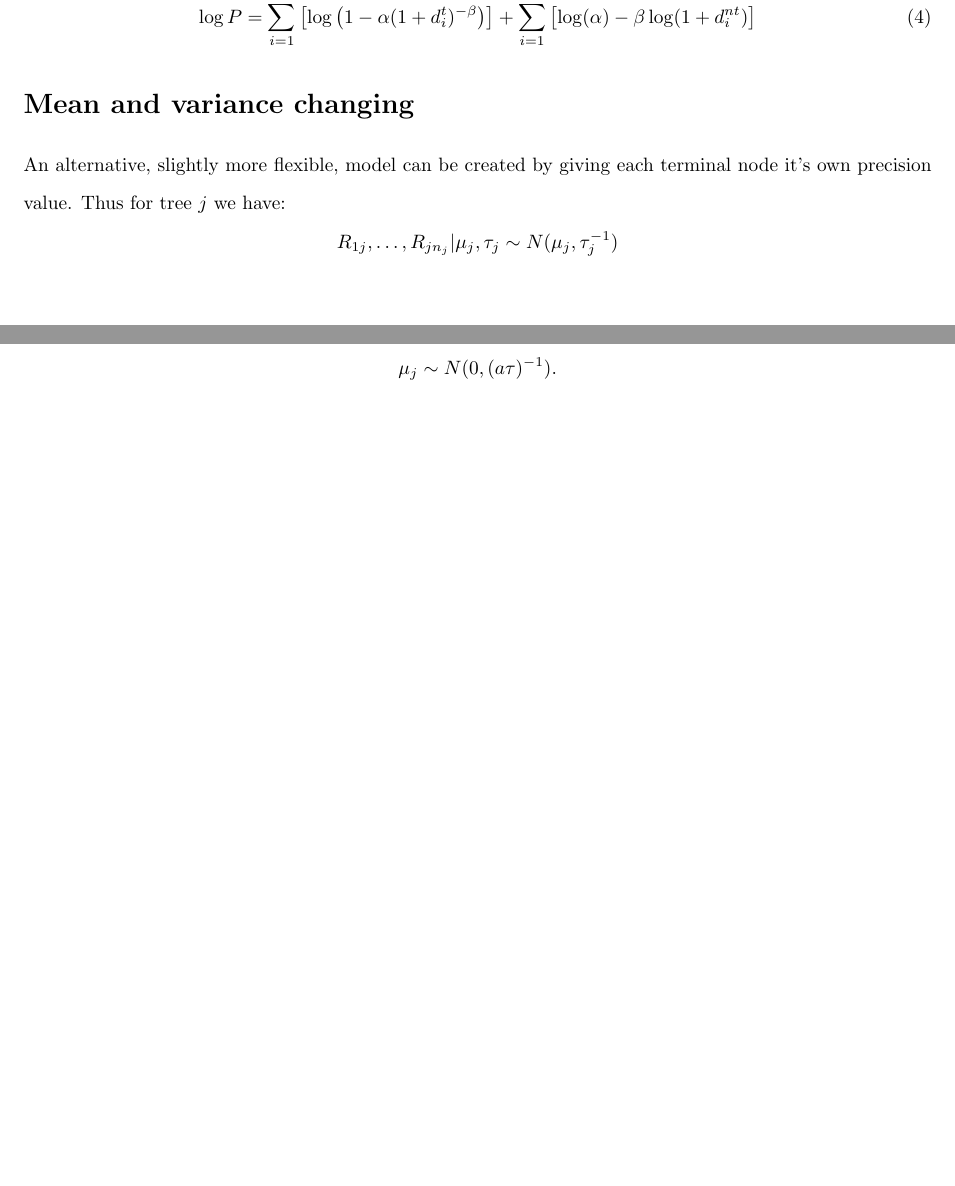
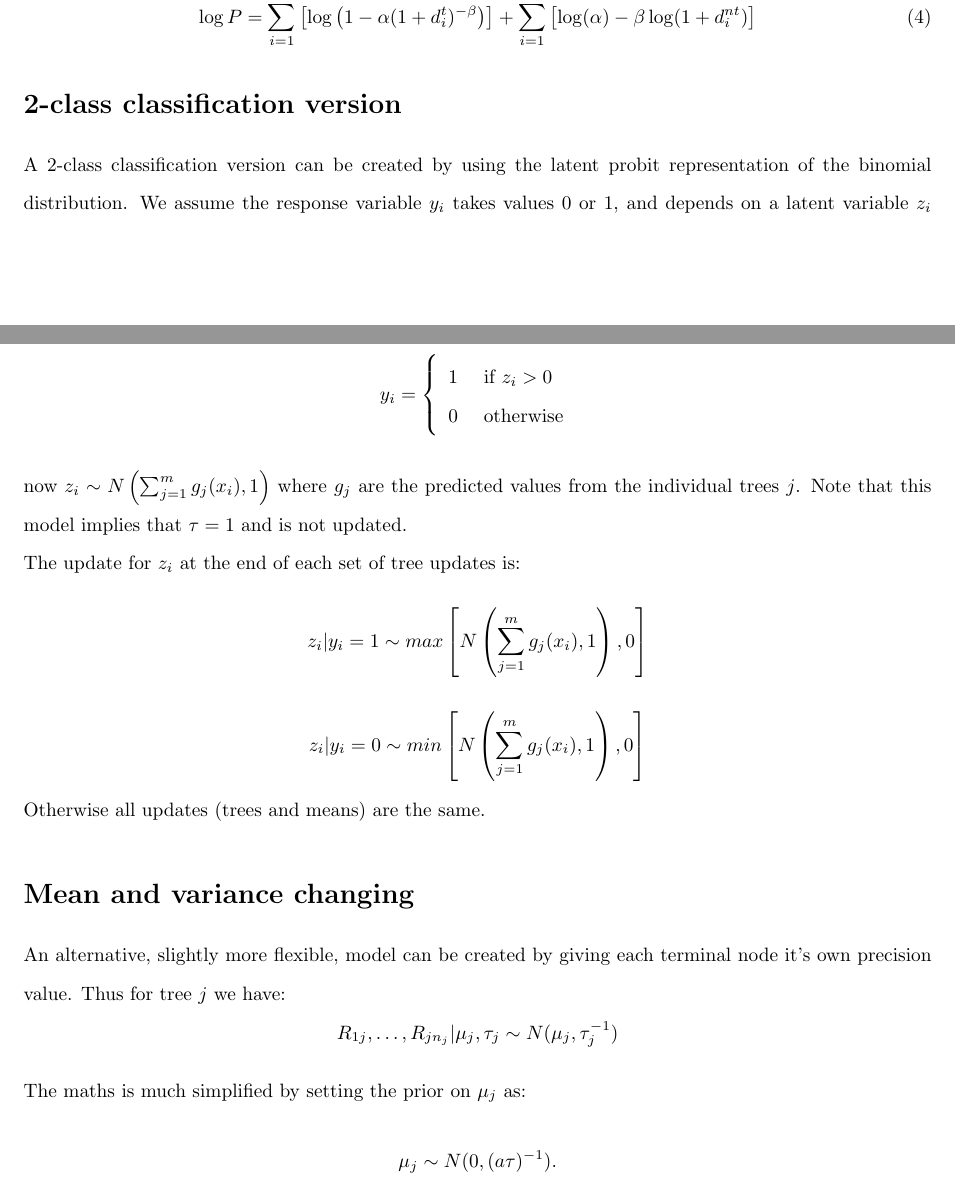
Before and after one commit to andrewcparnell/rBART, a LaTeX document (maths/Maths.tex): two parts of pages 6 and 7 of 8 before the commit and two parts of pages 6 and 7 of 9 after it, joined at a grey line, cut so that both start at the same text, the shorter picture padded with empty space. Compiled offline with pdfLaTeX.

Commit message:
Updated 2-class classification

```diff
--- a/maths/Maths.tex
+++ b/maths/Maths.tex
@@ -172,6 +172,18 @@ On the log scale this gives:
 \log P &= \sum_{i=1}^b \left[ \log \left(1 - \alpha(1 + d^t_i)^{-\beta} \right) \right] + \sum_{i=1}^k \left[ \log(\alpha) - \beta \log(1 + d^{nt}_i) \right]
 \end{align}
 
+\section*{2-class classification version}
+
+A 2-class classification version can be created by using the latent probit representation of the binomial distribution. We assume the response variable $y_i$ takes values 0 or 1, and depends on a latent variable $z_i$ upon which the BART model is applied:
+$$y_i = \left\{ \begin{array}{ll} 1 & \mbox{ if } z_i > 0 \\ 0 & \mbox{ otherwise} \end{array} \right.$$
+now $z_i \sim N \left(\sum_{j=1}^m g_j(x_i), 1\right)$ where $g_j$ are the predicted values from the individual trees $j$. Note that this model implies that $\tau = 1$ and is not updated.
+
+The update for $z_i$ at the end of each set of tree updates is:
+$$z_i | y_i = 1 \sim max \left[ N\left(\sum_{j=1}^m g_j(x_i), 1\right), 0 \right]$$
+$$z_i | y_i = 0 \sim min \left[ N\left(\sum_{j=1}^m g_j(x_i), 1\right), 0 \right]$$
+
+Otherwise all updates (trees and means) are the same.
+
 \section*{Mean and variance changing}
 
 An alternative, slightly more flexible, model can be created by giving each terminal node it's own precision value. Thus for tree $j$ we have:
```
Also changed, not shown: maths/Maths.pdf.
